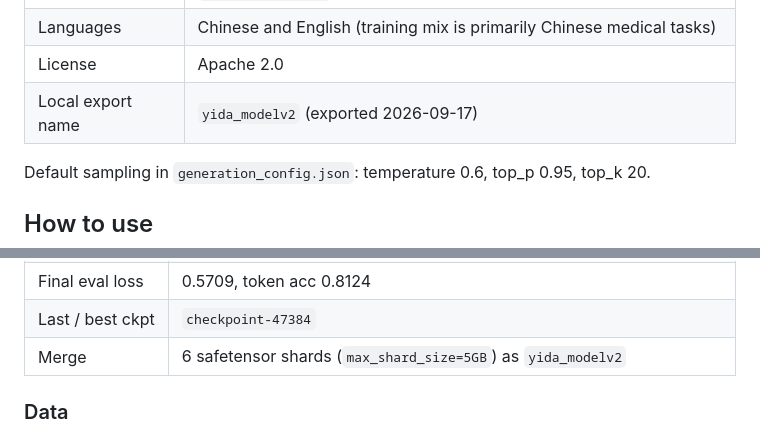
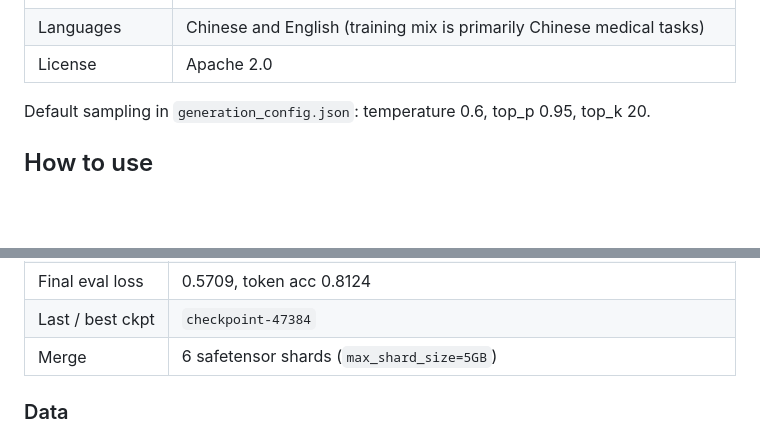
Before and after one commit to rwang220/yida_model, a Markdown page: README.md, 2 parts joined by grey strips. Drawn GitHub-style; blank space fills up the shorter version.

```diff
--- a/README.md
+++ b/README.md
@@ -49,7 +49,6 @@ huggingface-cli download rwang220/Yida-Model-14B --local-dir ./weights
 | Tokenizer length | `model_max_length` 131,072; SFT used 8,192 |
 | Languages | Chinese and English (training mix is primarily Chinese medical tasks) |
 | License | Apache 2.0 |
-| Local export name | `yida_modelv2` (exported 2026-09-17) |
 
 Default sampling in `generation_config.json`: temperature 0.6, top_p 0.95, top_k 20.
 
@@ -107,7 +106,7 @@ Fine-tuned with [ms-swift](https://github.com/modelscope/ms-swift) LoRA, then me
 | Final train loss | 0.5922 |
 | Final eval loss | 0.5709, token acc 0.8124 |
 | Last / best ckpt | `checkpoint-47384` |
-| Merge | 6 safetensor shards (`max_shard_size=5GB`) as `yida_modelv2` |
+| Merge | 6 safetensor shards (`max_shard_size=5GB`) |
 
 ### Data
 
```
Also changed, not shown: README.zh-CN.md (+1 -2 lines).
